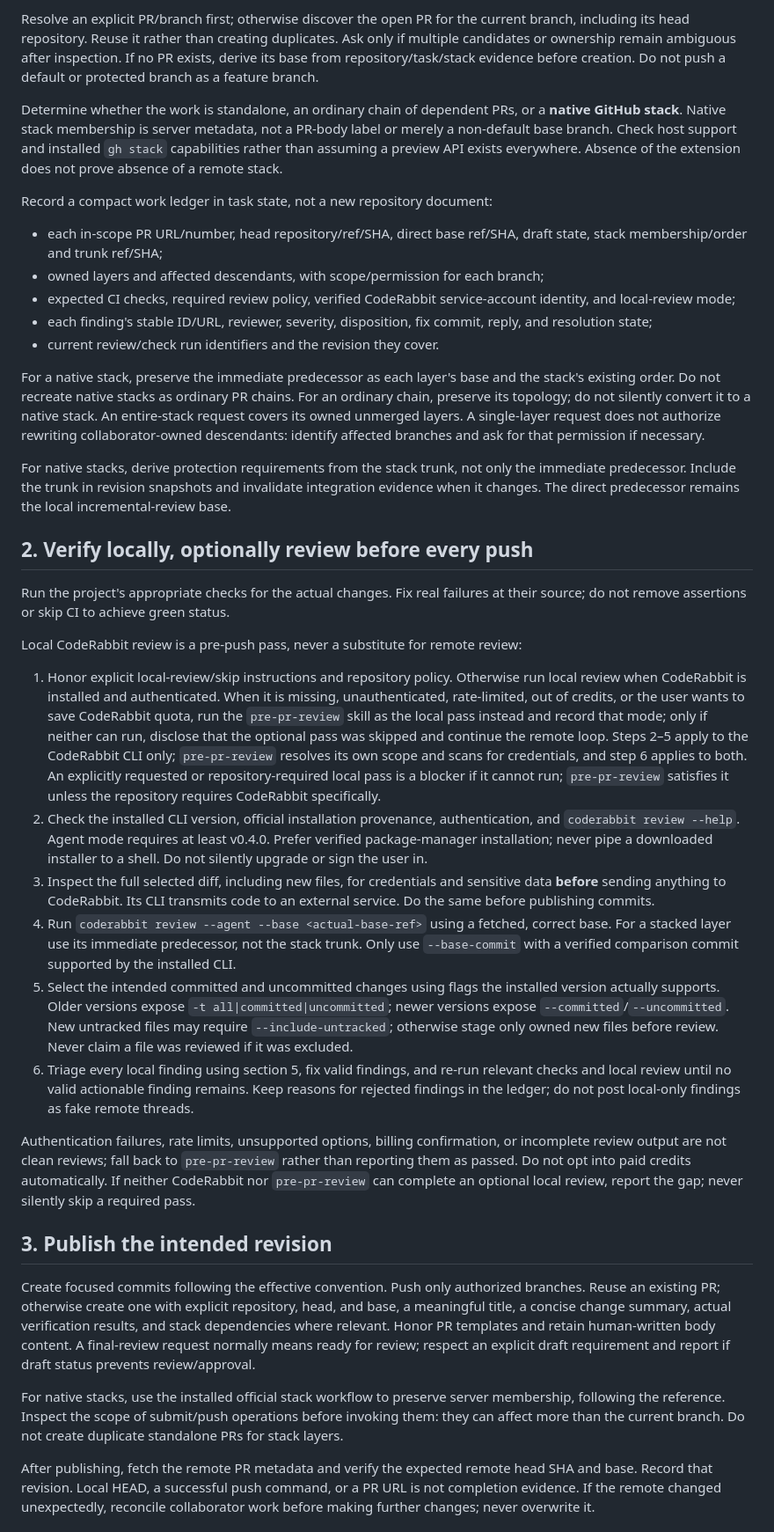
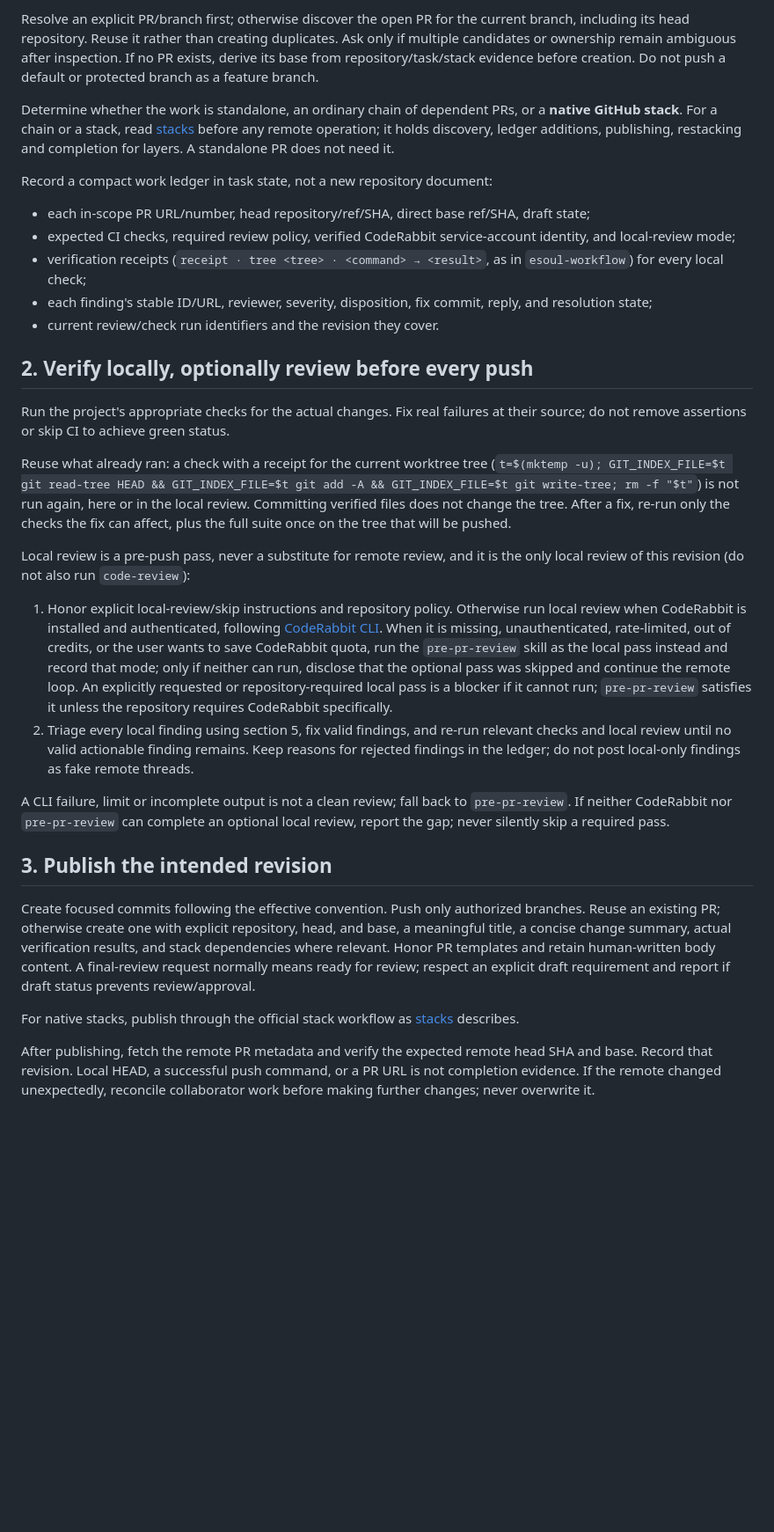
Before and after one commit to eSoul-cz/skills, a Markdown page: skills/final-pr-review/SKILL.md, the part around one of its changes. Shown at 88% size. Drawn GitHub-style; blank space fills up the shorter version.

Commit message:
:zap: [final-pr-review] load stack and CodeRabbit CLI rules only when needed
Native stacks and the CodeRabbit CLI apply to a minority of PRs, so their
rules move verbatim into references/stacks.md and references/coderabbit-cli.md.
The ledger records verification receipts, and the local pass is the only
local review of a revision.

Co-Authored-By: Claude Opus 5.5 <noreply@anthropic.com>

```diff
--- a/skills/final-pr-review/SKILL.md
+++ b/skills/final-pr-review/SKILL.md
@@ -22,40 +22,34 @@ Use applicable `AGENTS.md` and conventions already in context; read only missing
 
 Resolve an explicit PR/branch first; otherwise discover the open PR for the current branch, including its head repository. Reuse it rather than creating duplicates. Ask only if multiple candidates or ownership remain ambiguous after inspection. If no PR exists, derive its base from repository/task/stack evidence before creation. Do not push a default or protected branch as a feature branch.
 
-Determine whether the work is standalone, an ordinary chain of dependent PRs, or a **native GitHub stack**. Native stack membership is server metadata, not a PR-body label or merely a non-default base branch. Check host support and installed `gh stack` capabilities rather than assuming a preview API exists everywhere. Absence of the extension does not prove absence of a remote stack.
+Determine whether the work is standalone, an ordinary chain of dependent PRs, or a **native GitHub stack**. For a chain or a stack, read [stacks](references/stacks.md) before any remote operation; it holds discovery, ledger additions, publishing, restacking and completion for layers. A standalone PR does not need it.
 
 Record a compact work ledger in task state, not a new repository document:
 
-- each in-scope PR URL/number, head repository/ref/SHA, direct base ref/SHA, draft state, stack membership/order and trunk ref/SHA;
-- owned layers and affected descendants, with scope/permission for each branch;
+- each in-scope PR URL/number, head repository/ref/SHA, direct base ref/SHA, draft state;
 - expected CI checks, required review policy, verified CodeRabbit service-account identity, and local-review mode;
+- verification receipts (`receipt · tree <tree> · <command> → <result>`, as in `esoul-workflow`) for every local check;
 - each finding's stable ID/URL, reviewer, severity, disposition, fix commit, reply, and resolution state;
 - current review/check run identifiers and the revision they cover.
-
-For a native stack, preserve the immediate predecessor as each layer's base and the stack's existing order. Do not recreate native stacks as ordinary PR chains. For an ordinary chain, preserve its topology; do not silently convert it to a native stack. An entire-stack request covers its owned unmerged layers. A single-layer request does not authorize rewriting collaborator-owned descendants: identify affected branches and ask for that permission if necessary.
-
-For native stacks, derive protection requirements from the stack trunk, not only the immediate predecessor. Include the trunk in revision snapshots and invalidate integration evidence when it changes. The direct predecessor remains the local incremental-review base.
 
 ## 2. Verify locally, optionally review before every push
 
 Run the project's appropriate checks for the actual changes. Fix real failures at their source; do not remove assertions or skip CI to achieve green status.
 
-Local CodeRabbit review is a pre-push pass, never a substitute for remote review:
+Reuse what already ran: a check with a receipt for the current worktree tree (`t=$(mktemp -u); GIT_INDEX_FILE=$t git read-tree HEAD && GIT_INDEX_FILE=$t git add -A && GIT_INDEX_FILE=$t git write-tree; rm -f "$t"`) is not run again, here or in the local review. Committing verified files does not change the tree. After a fix, re-run only the checks the fix can affect, plus the full suite once on the tree that will be pushed.
 
-1. Honor explicit local-review/skip instructions and repository policy. Otherwise run local review when CodeRabbit is installed and authenticated. When it is missing, unauthenticated, rate-limited, out of credits, or the user wants to save CodeRabbit quota, run the `pre-pr-review` skill as the local pass instead and record that mode; only if neither can run, disclose that the optional pass was skipped and continue the remote loop. Steps 2–5 apply to the CodeRabbit CLI only; `pre-pr-review` resolves its own scope and scans for credentials, and step 6 applies to both. An explicitly requested or repository-required local pass is a blocker if it cannot run; `pre-pr-review` satisfies it unless the repository requires CodeRabbit specifically.
-2. Check the installed CLI version, official installation provenance, authentication, and `coderabbit review --help`. Agent mode requires at least v0.4.0. Prefer verified package-manager installation; never pipe a downloaded installer to a shell. Do not silently upgrade or sign the user in.
-3. Inspect the full selected diff, including new files, for credentials and sensitive data **before** sending anything to CodeRabbit. Its CLI transmits code to an external service. Do the same before publishing commits.
-4. Run `coderabbit review --agent --base <actual-base-ref>` using a fetched, correct base. For a stacked layer use its immediate predecessor, not the stack trunk. Only use `--base-commit` with a verified comparison commit supported by the installed CLI.
-5. Select the intended committed and uncommitted changes using flags the installed version actually supports. Older versions expose `-t all|committed|uncommitted`; newer versions expose `--committed`/`--uncommitted`. New untracked files may require `--include-untracked`; otherwise stage only owned new files before review. Never claim a file was reviewed if it was excluded.
-6. Triage every local finding using section 5, fix valid findings, and re-run relevant checks and local review until no valid actionable finding remains. Keep reasons for rejected findings in the ledger; do not post local-only findings as fake remote threads.
+Local review is a pre-push pass, never a substitute for remote review, and it is the only local review of this revision (do not also run `code-review`):
 
-Authentication failures, rate limits, unsupported options, billing confirmation, or incomplete review output are not clean reviews; fall back to `pre-pr-review` rather than reporting them as passed. Do not opt into paid credits automatically. If neither CodeRabbit nor `pre-pr-review` can complete an optional local review, report the gap; never silently skip a required pass.
+1. Honor explicit local-review/skip instructions and repository policy. Otherwise run local review when CodeRabbit is installed and authenticated, following [CodeRabbit CLI](references/coderabbit-cli.md). When it is missing, unauthenticated, rate-limited, out of credits, or the user wants to save CodeRabbit quota, run the `pre-pr-review` skill as the local pass instead and record that mode; only if neither can run, disclose that the optional pass was skipped and continue the remote loop. An explicitly requested or repository-required local pass is a blocker if it cannot run; `pre-pr-review` satisfies it unless the repository requires CodeRabbit specifically.
+2. Triage every local finding using section 5, fix valid findings, and re-run relevant checks and local review until no valid actionable finding remains. Keep reasons for rejected findings in the ledger; do not post local-only findings as fake remote threads.
+
+A CLI failure, limit or incomplete output is not a clean review; fall back to `pre-pr-review`. If neither CodeRabbit nor `pre-pr-review` can complete an optional local review, report the gap; never silently skip a required pass.
 
 ## 3. Publish the intended revision
 
 Create focused commits following the effective convention. Push only authorized branches. Reuse an existing PR; otherwise create one with explicit repository, head, and base, a meaningful title, a concise change summary, actual verification results, and stack dependencies where relevant. Honor PR templates and retain human-written body content. A final-review request normally means ready for review; respect an explicit draft requirement and report if draft status prevents review/approval.
 
-For native stacks, use the installed official stack workflow to preserve server membership, following the reference. Inspect the scope of submit/push operations before invoking them: they can affect more than the current branch. Do not create duplicate standalone PRs for stack layers.
+For native stacks, publish through the official stack workflow as [stacks](references/stacks.md) describes.
 
 After publishing, fetch the remote PR metadata and verify the expected remote head SHA and base. Record that revision. Local HEAD, a successful push command, or a PR URL is not completion evidence. If the remote changed unexpectedly, reconcile collaborator work before making further changes; never overwrite it.
 
```
Also changed, not shown: other parts of skills/final-pr-review/SKILL.md (+2 -10 lines), 2 other files.
